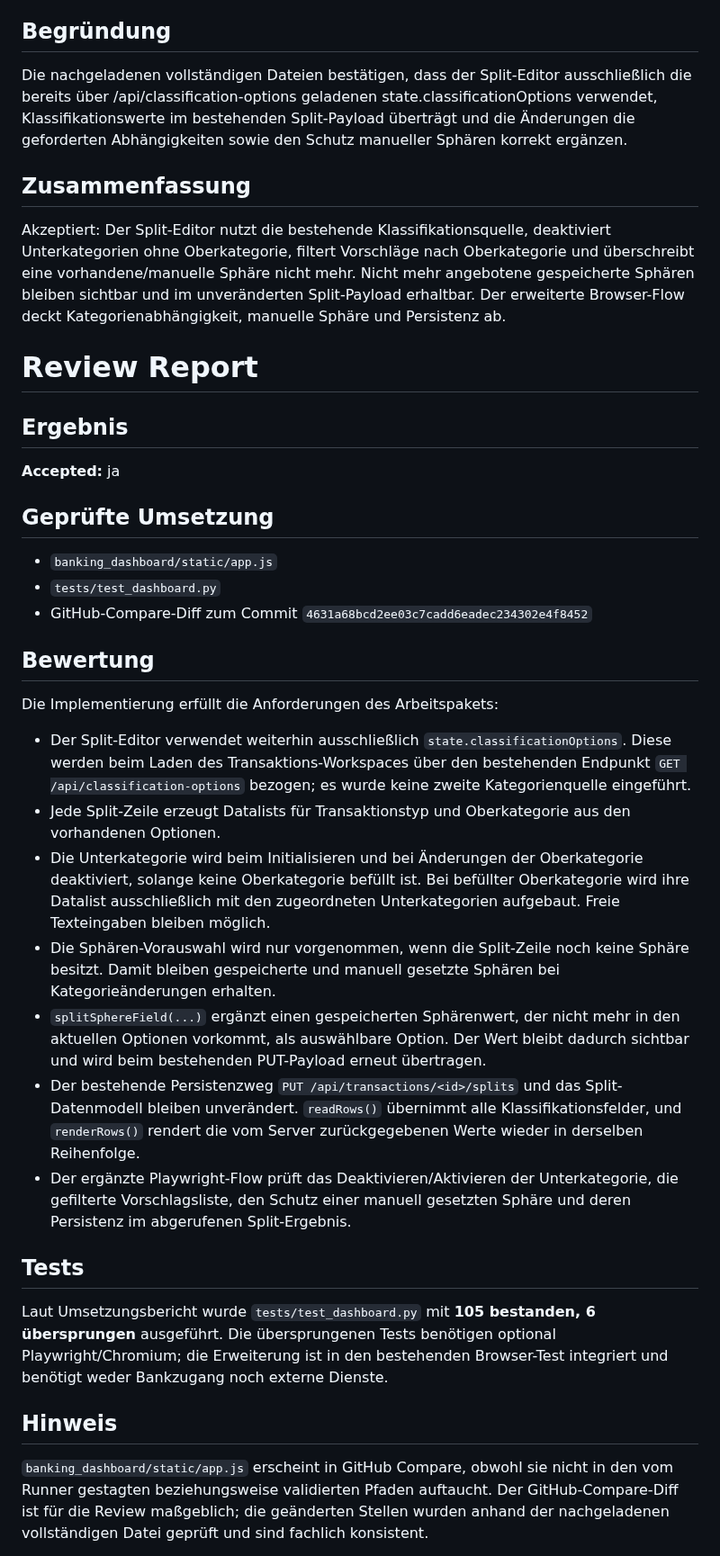
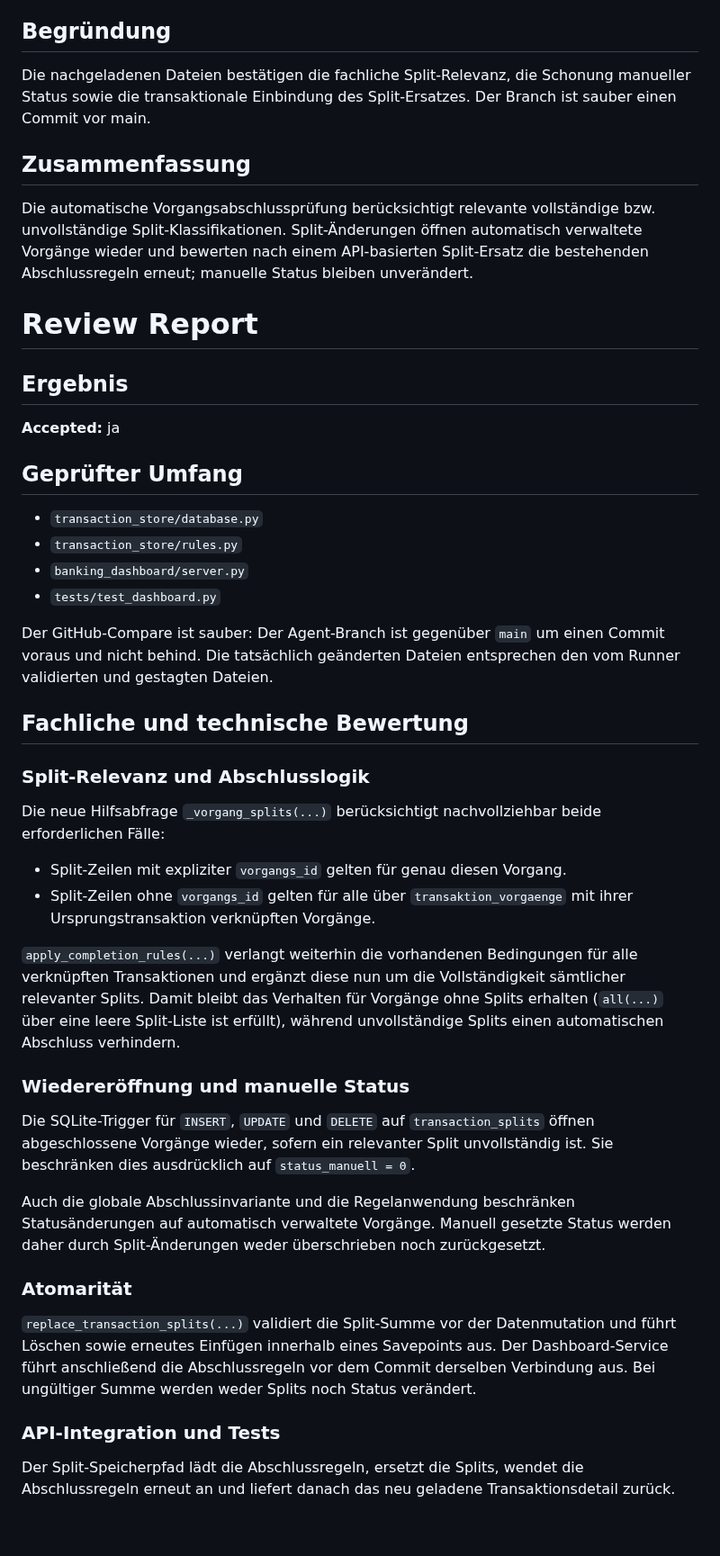
Before and after one commit to ChristophS/bsv-banking, a Markdown page: feedback/review-report.md, the part around one of its changes. Shown at 90% size. GitHub-like rendering; blank space fills up the shorter version.

```diff
--- a/feedback/review-report.md
+++ b/feedback/review-report.md
@@ -8,11 +8,11 @@
 
 ## Begründung
 
-Die nachgeladenen vollständigen Dateien bestätigen, dass der Split-Editor ausschließlich die bereits über /api/classification-options geladenen state.classificationOptions verwendet, Klassifikationswerte im bestehenden Split-Payload überträgt und die Änderungen die geforderten Abhängigkeiten sowie den Schutz manueller Sphären korrekt ergänzen.
+Die nachgeladenen Dateien bestätigen die fachliche Split-Relevanz, die Schonung manueller Status sowie die transaktionale Einbindung des Split-Ersatzes. Der Branch ist sauber einen Commit vor main.
 
 ## Zusammenfassung
 
-Akzeptiert: Der Split-Editor nutzt die bestehende Klassifikationsquelle, deaktiviert Unterkategorien ohne Oberkategorie, filtert Vorschläge nach Oberkategorie und überschreibt eine vorhandene/manuelle Sphäre nicht mehr. Nicht mehr angebotene gespeicherte Sphären bleiben sichtbar und im unveränderten Split-Payload erhaltbar. Der erweiterte Browser-Flow deckt Kategorienabhängigkeit, manuelle Sphäre und Persistenz ab.
+Die automatische Vorgangsabschlussprüfung berücksichtigt relevante vollständige bzw. unvollständige Split-Klassifikationen. Split-Änderungen öffnen automatisch verwaltete Vorgänge wieder und bewerten nach einem API-basierten Split-Ersatz die bestehenden Abschlussregeln erneut; manuelle Status bleiben unverändert.
 
 # Review Report
 
@@ -20,28 +20,37 @@ Akzeptiert: Der Split-Editor nutzt die bestehende Klassifikationsquelle, deaktiv
 
 **Accepted:** ja
 
-## Geprüfte Umsetzung
+## Geprüfter Umfang
 
-- `banking_dashboard/static/app.js`
+- `transaction_store/database.py`
+- `transaction_store/rules.py`
+- `banking_dashboard/server.py`
 - `tests/test_dashboard.py`
-- GitHub-Compare-Diff zum Commit `4631a68bcd2ee03c7cadd6eadec234302e4f8452`
 
-## Bewertung
+Der GitHub-Compare ist sauber: Der Agent-Branch ist gegenüber `main` um einen Commit voraus und nicht behind. Die tatsächlich geänderten Dateien entsprechen den vom Runner validierten und gestagten Dateien.
 
-Die Implementierung erfüllt die Anforderungen des Arbeitspakets:
+## Fachliche und technische Bewertung
 
-- Der Split-Editor verwendet weiterhin ausschließlich `state.classificationOptions`. Diese werden beim Laden des Transaktions-Workspaces über den bestehenden Endpunkt `GET /api/classification-options` bezogen; es wurde keine zweite Kategorienquelle eingeführt.
-- Jede Split-Zeile erzeugt Datalists für Transaktionstyp und Oberkategorie aus den vorhandenen Optionen.
-- Die Unterkategorie wird beim Initialisieren und bei Änderungen der Oberkategorie deaktiviert, solange keine Oberkategorie befüllt ist. Bei befüllter Oberkategorie wird ihre Datalist ausschließlich mit den zugeordneten Unterkategorien aufgebaut. Freie Texteingaben bleiben möglich.
-- Die Sphären-Vorauswahl wird nur vorgenommen, wenn die Split-Zeile noch keine Sphäre besitzt. Damit bleiben gespeicherte und manuell gesetzte Sphären bei Kategorieänderungen erhalten.
-- `splitSphereField(...)` ergänzt einen gespeicherten Sphärenwert, der nicht mehr in den aktuellen Optionen vorkommt, als auswählbare Option. Der Wert bleibt dadurch sichtbar und wird beim bestehenden PUT-Payload erneut übertragen.
-- Der bestehende Persistenzweg `PUT /api/transactions/<id>/splits` und das Split-Datenmodell bleiben unverändert. `readRows()` übernimmt alle Klassifikationsfelder, und `renderRows()` rendert die vom Server zurückgegebenen Werte wieder in derselben Reihenfolge.
-- Der ergänzte Playwright-Flow prüft das Deaktivieren/Aktivieren der Unterkategorie, die gefilterte Vorschlagsliste, den Schutz einer manuell gesetzten Sphäre und deren Persistenz im abgerufenen Split-Ergebnis.
+### Split-Relevanz und Abschlusslogik
 
-## Tests
+Die neue Hilfsabfrage `_vorgang_splits(...)` berücksichtigt nachvollziehbar beide erforderlichen Fälle:
 
-Laut Umsetzungsbericht wurde `tests/test_dashboard.py` mit **105 bestanden, 6 übersprungen** ausgeführt. Die übersprungenen Tests benötigen optional Playwright/Chromium; die Erweiterung ist in den bestehenden Browser-Test integriert und benötigt weder Bankzugang noch externe Dienste.
+- Split-Zeilen mit expliziter `vorgangs_id` gelten für genau diesen Vorgang.
+- Split-Zeilen ohne `vorgangs_id` gelten für alle über `transaktion_vorgaenge` mit ihrer Ursprungstransaktion verknüpften Vorgänge.
 
-## Hinweis
+`apply_completion_rules(...)` verlangt weiterhin die vorhandenen Bedingungen für alle verknüpften Transaktionen und ergänzt diese nun um die Vollständigkeit sämtlicher relevanter Splits. Damit bleibt das Verhalten für Vorgänge ohne Splits erhalten (`all(...)` über eine leere Split-Liste ist erfüllt), während unvollständige Splits einen automatischen Abschluss verhindern.
 
-`banking_dashboard/static/app.js` erscheint in GitHub Compare, obwohl sie nicht in den vom Runner gestagten beziehungsweise validierten Pfaden auftaucht. Der GitHub-Compare-Diff ist für die Review maßgeblich; die geänderten Stellen wurden anhand der nachgeladenen vollständigen Datei geprüft und sind fachlich konsistent.
+### Wiedereröffnung und manuelle Status
+
+Die SQLite-Trigger für `INSERT`, `UPDATE` und `DELETE` auf `transaction_splits` öffnen abgeschlossene Vorgänge wieder, sofern ein relevanter Split unvollständig ist. Sie beschränken dies ausdrücklich auf `status_manuell = 0`.
+
+Auch die globale Abschlussinvariante und die Regelanwendung beschränken Statusänderungen auf automatisch verwaltete Vorgänge. Manuell gesetzte Status werden daher durch Split-Änderungen weder überschrieben noch zurückgesetzt.
+
+### Atomarität
+
+`replace_transaction_splits(...)` validiert die Split-Summe vor der Datenmutation und führt Löschen sowie erneutes Einfügen innerhalb eines Savepoints aus. Der Dashboard-Service führt anschließend die Abschlussregeln vor dem Commit derselben Verbindung aus. Bei ungültiger Summe werden weder Splits noch Status verändert.
+
+### API-Integration und Tests
+
+Der Split-Speicherpfad lädt die Abschlussregeln, ersetzt die Splits, wendet die Abschlussregeln erneut an und liefert danach das neu geladene Transaktionsdetail zurück.
+
```
Also changed, not shown: other parts of feedback/review-report.md (+13 -0 lines).
